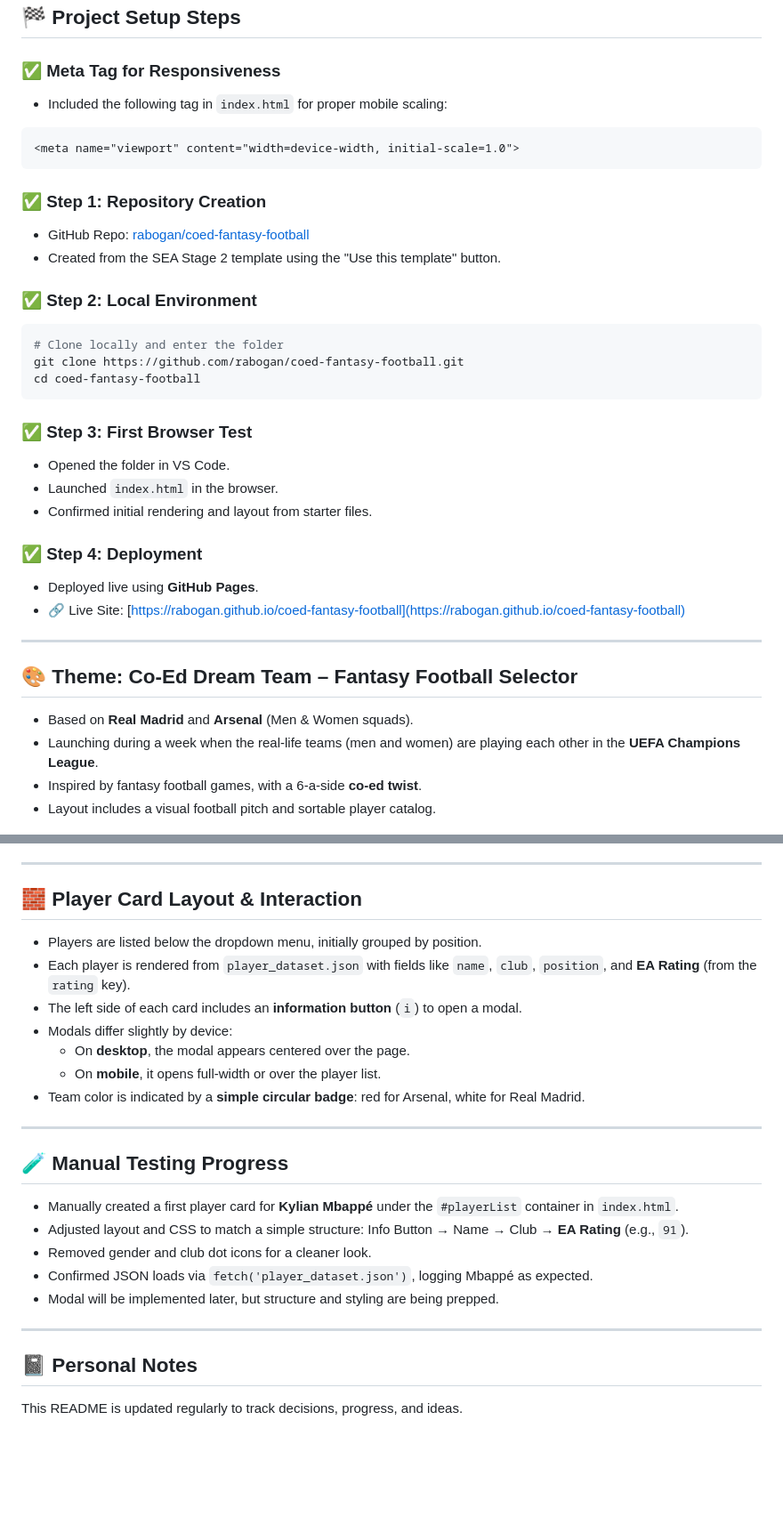
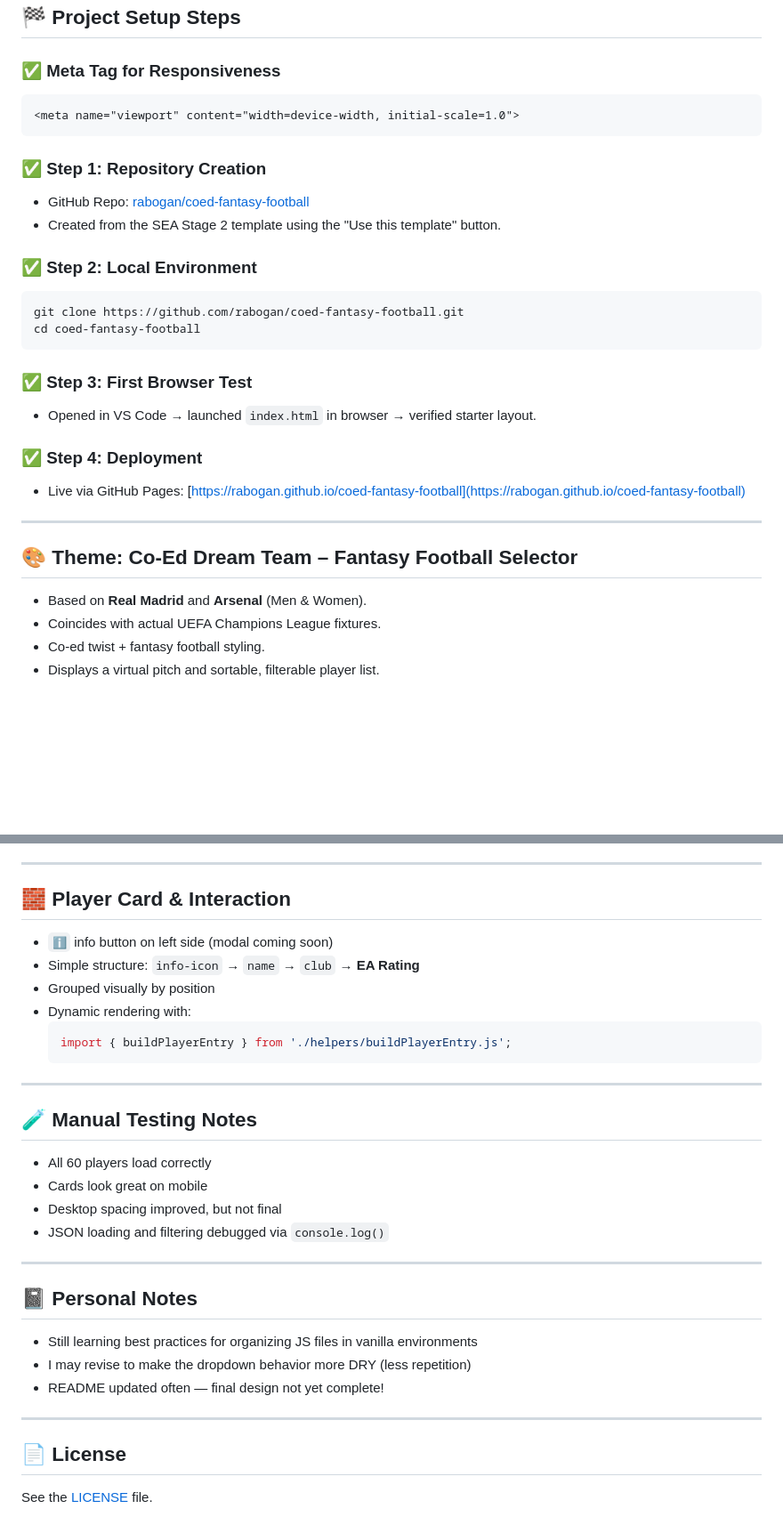
Before and after one commit to rabogan/coed-fantasy-football, a Markdown page: README.md, 2 parts joined by grey strips. Shown: that part at 89% size. Rendered like a GitHub page; blank space fills up the shorter version.

````diff
--- a/README.md
+++ b/README.md
@@ -9,7 +9,6 @@ The project uses structured player data, HTML/CSS for design, and **vanilla Java
 ## 🏁 Project Setup Steps
 
 ### ✅ Meta Tag for Responsiveness
-- Included the following tag in `index.html` for proper mobile scaling:
 ```html
 <meta name="viewport" content="width=device-width, initial-scale=1.0">
 ```
@@ -20,28 +19,25 @@ The project uses structured player data, HTML/CSS for design, and **vanilla Java
 
 ### ✅ Step 2: Local Environment
 ```bash
-# Clone locally and enter the folder
 git clone https://github.com/rabogan/coed-fantasy-football.git
 cd coed-fantasy-football
 ```
 
 ### ✅ Step 3: First Browser Test
-- Opened the folder in VS Code.
-- Launched `index.html` in the browser.
-- Confirmed initial rendering and layout from starter files.
+- Opened in VS Code → launched `index.html` in browser → verified starter layout.
 
 ### ✅ Step 4: Deployment
-- Deployed live using **GitHub Pages**.
-- 🔗 Live Site: [https://rabogan.github.io/coed-fantasy-football](https://rabogan.github.io/coed-fantasy-football)
+- Live via GitHub Pages:
+  [https://rabogan.github.io/coed-fantasy-football](https://rabogan.github.io/coed-fantasy-football)
 
 ---
 
 ## 🎨 Theme: Co-Ed Dream Team – Fantasy Football Selector
 
-- Based on **Real Madrid** and **Arsenal** (Men & Women squads).
-- Launching during a week when the real-life teams (men and women) are playing each other in the **UEFA Champions League**.
-- Inspired by fantasy football games, with a 6-a-side **co-ed twist**.
-- Layout includes a visual football pitch and sortable player catalog.
+- Based on **Real Madrid** and **Arsenal** (Men & Women).
+- Coincides with actual UEFA Champions League fixtures.
+- Co-ed twist + fantasy football styling.
+- Displays a virtual pitch and sortable, filterable player list.
 
 ![Fantasy Football Website](images/fantasy-football-website.png)
 
@@ -152,27 +143,36 @@ See the [LICENSE](LICENSE) file for licensing details.
 
 ---
 
-## 🧱 Player Card Layout & Interaction
+## 🧱 Player Card & Interaction
 
-- Players are listed below the dropdown menu, initially grouped by position.
-- Each player is rendered from `player_dataset.json` with fields like `name`, `club`, `position`, and **EA Rating** (from the `rating` key).
-- The left side of each card includes an **information button** (`i`) to open a modal.
-- Modals differ slightly by device:
-  - On **desktop**, the modal appears centered over the page.
-  - On **mobile**, it opens full-width or over the player list.
-- Team color is indicated by a **simple circular badge**: red for Arsenal, white for Real Madrid.
+- `ℹ️` info button on left side (modal coming soon)
+- Simple structure:
+  `info-icon` → `name` → `club` → **EA Rating**
+- Grouped visually by position
+- Dynamic rendering with:
+  ```js
+  import { buildPlayerEntry } from './helpers/buildPlayerEntry.js';
+  ```
 
 ---
 
-## 🧪 Manual Testing Progress
+## 🧪 Manual Testing Notes
 
-- Manually created a first player card for **Kylian Mbappé** under the `#playerList` container in `index.html`.
-- Adjusted layout and CSS to match a simple structure: Info Button → Name → Club → **EA Rating** (e.g., `91`).
-- Removed gender and club dot icons for a cleaner look.
-- Confirmed JSON loads via `fetch('player_dataset.json')`, logging Mbappé as expected.
-- Modal will be implemented later, but structure and styling are being prepped.
+- All 60 players load correctly
+- Cards look great on mobile
+- Desktop spacing improved, but not final
+- JSON loading and filtering debugged via `console.log()`
 
 ---
 
 ## 📓 Personal Notes
-This README is updated regularly to track decisions, progress, and ideas.
+
+- Still learning best practices for organizing JS files in vanilla environments
+- I may revise to make the dropdown behavior more DRY (less repetition)
+- README updated often — final design not yet complete!
+
+---
+
+## 📄 License
+
+See the [LICENSE](LICENSE) file.
````
Also changed, not shown: other parts of README.md (+58 -63 lines), images/update-4.png (added), 1 other file.
